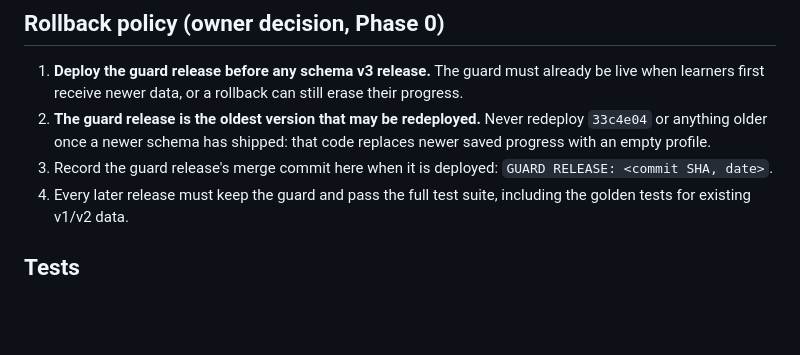
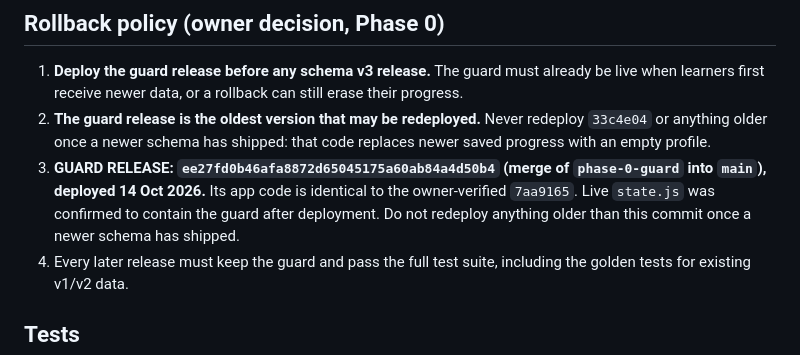
Before and after one commit to probinsiyanongva-rgb/pva-find-your-direction, a Markdown page: README.md, the part around the change. Rendered like a GitHub page; blank space fills up the shorter version.

Commit message:
Docs: record GUARD RELEASE ee27fd0 in rollback policy
README only (not served). Guard release deployed 14 Oct 2026; live
state.js confirmed to contain the guard. Oldest redeployable version
once a newer schema ships.

Co-Authored-By: Claude Opus 5.5 <noreply@anthropic.com>
Claude-Session: https://claude.ai/code/session_01HnHe7wBfC2y7zGt1oWXbgt

```diff
--- a/README.md
+++ b/README.md
@@ -96,7 +96,7 @@ Before the guard, opening 4.1 or 4.2 with newer data replaced it with an empty p
    first receive newer data, or a rollback can still erase their progress.
 2. **The guard release is the oldest version that may be redeployed.** Never redeploy `33c4e04` or anything
    older once a newer schema has shipped: that code replaces newer saved progress with an empty profile.
-3. Record the guard release's merge commit here when it is deployed: `GUARD RELEASE: <commit SHA, date>`.
+3. **GUARD RELEASE: `ee27fd0b46afa8872d65045175a60ab84a4d50b4` (merge of `phase-0-guard` into `main`), deployed 14 Oct 2026.** Its app code is identical to the owner-verified `7aa9165`. Live `state.js` was confirmed to contain the guard after deployment. Do not redeploy anything older than this commit once a newer schema has shipped.
 4. Every later release must keep the guard and pass the full test suite, including the golden tests for
    existing v1/v2 data.
 
```
